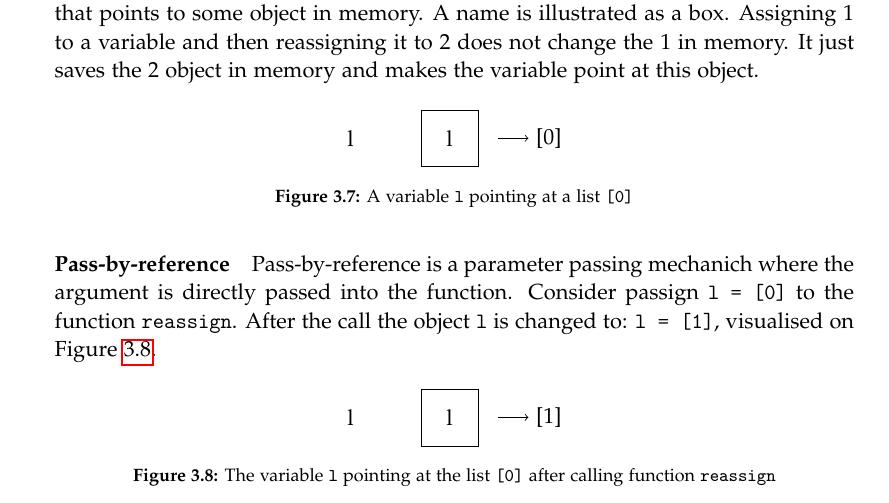
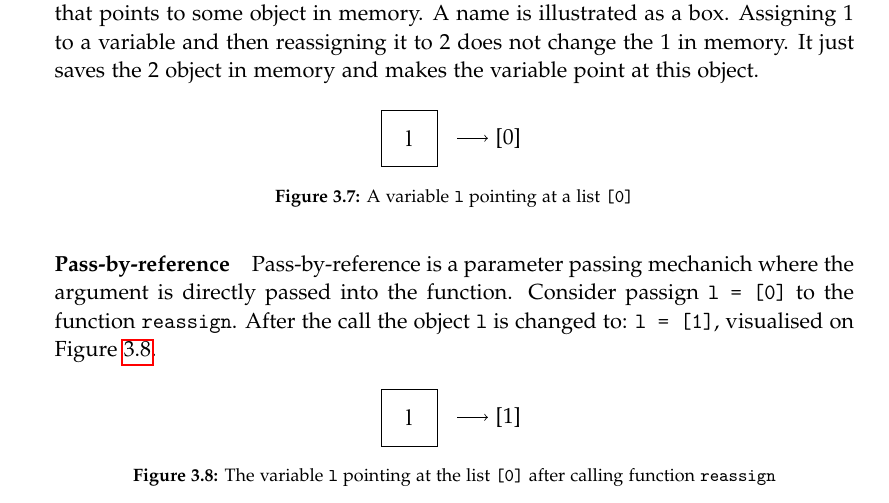
Before and after one commit to SW10IoT/report, a LaTeX thesis (master.tex, which reads setup/commands.tex): part of page 29 of 104, cut so that both start at the same text. Compiled offline with pdfLaTeX.

Commit message:
remove flying l

```diff
--- a/setup/commands.tex
+++ b/setup/commands.tex
@@ -4,7 +4,6 @@
 \newcommand{\ppv}[4]{\begin{figure}[H]
    \centering
 \begin{tikzpicture}
-  \node (var) at (0,5) {#1};
   \node[draw, line width=0.05mm, minimum width=1cm,minimum height=1cm, outer sep=10pt] (mem) at (1.75,5) {#1};
   \node (result) at (3.5,5) {#2};
   \draw[<-] (result) -- (mem);
```
